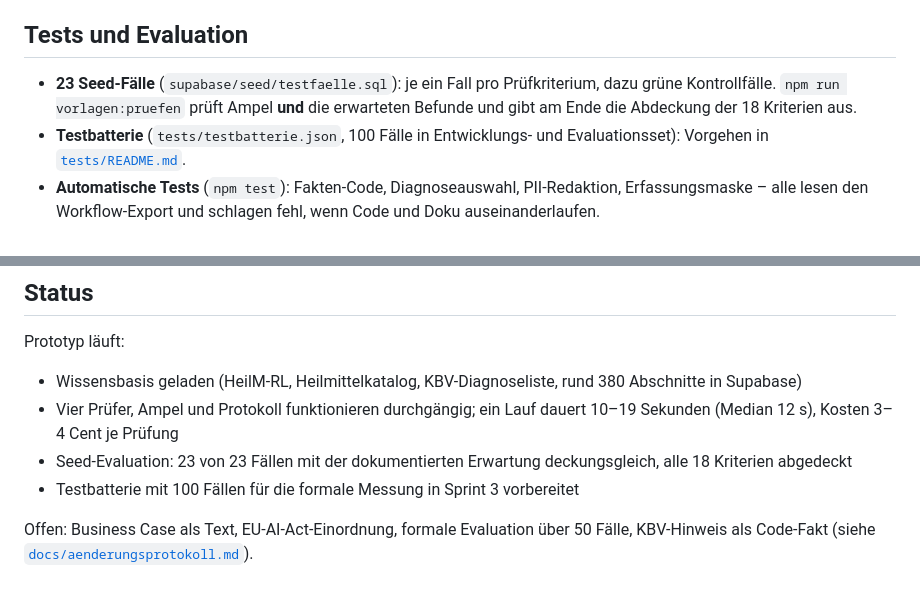
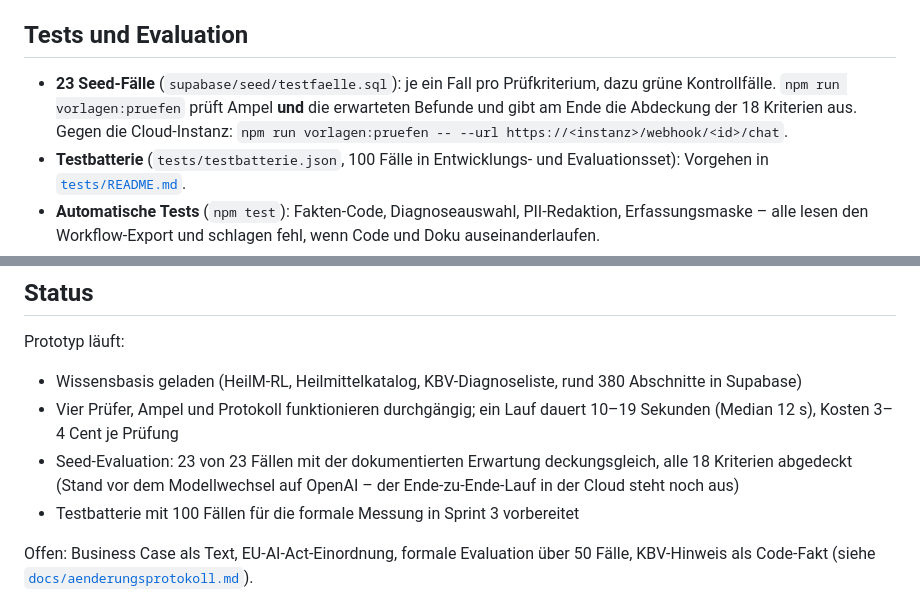
Before and after one commit to DBE-deve/verordnungs-check, a Markdown page: README.md, 2 parts joined by grey strips. Rendered like a GitHub page.

Commit message:
README: Status praezisiert, Pruefung gegen die Cloud dokumentiert
- 23/23 stammt vom Lauf vor dem Modellwechsel; Ende-zu-Ende mit gpt-4.1-mini
  steht aus und ist jetzt so benannt
- vorlagen:pruefen mit --url fuer die Cloud-Instanz

Co-authored-by: Copilot <223556219+Copilot@users.noreply.github.com>

```diff
--- a/README.md
+++ b/README.md
@@ -158,7 +158,7 @@ Die Erfassungsmaske und die Vorlagen-Seite lassen sich lokal gegen die Cloud nut
 
 ## Tests und Evaluation
 
-- **23 Seed-Fälle** (`supabase/seed/testfaelle.sql`): je ein Fall pro Prüfkriterium, dazu grüne Kontrollfälle. `npm run vorlagen:pruefen` prüft Ampel **und** die erwarteten Befunde und gibt am Ende die Abdeckung der 18 Kriterien aus.
+- **23 Seed-Fälle** (`supabase/seed/testfaelle.sql`): je ein Fall pro Prüfkriterium, dazu grüne Kontrollfälle. `npm run vorlagen:pruefen` prüft Ampel **und** die erwarteten Befunde und gibt am Ende die Abdeckung der 18 Kriterien aus. Gegen die Cloud-Instanz: `npm run vorlagen:pruefen -- --url https://<instanz>/webhook/<id>/chat`.
 - **Testbatterie** (`tests/testbatterie.json`, 100 Fälle in Entwicklungs- und Evaluationsset): Vorgehen in [`tests/README.md`](tests/README.md).
 - **Automatische Tests** (`npm test`): Fakten-Code, Diagnoseauswahl, PII-Redaktion, Erfassungsmaske – alle lesen den Workflow-Export und schlagen fehl, wenn Code und Doku auseinanderlaufen.
 
@@ -178,7 +178,7 @@ Prototyp läuft:
 
 - Wissensbasis geladen (HeilM-RL, Heilmittelkatalog, KBV-Diagnoseliste, rund 380 Abschnitte in Supabase)
 - Vier Prüfer, Ampel und Protokoll funktionieren durchgängig; ein Lauf dauert 10–19 Sekunden (Median 12 s), Kosten 3–4 Cent je Prüfung
-- Seed-Evaluation: 23 von 23 Fällen mit der dokumentierten Erwartung deckungsgleich, alle 18 Kriterien abgedeckt
+- Seed-Evaluation: 23 von 23 Fällen mit der dokumentierten Erwartung deckungsgleich, alle 18 Kriterien abgedeckt (Stand vor dem Modellwechsel auf OpenAI – der Ende-zu-Ende-Lauf in der Cloud steht noch aus)
 - Testbatterie mit 100 Fällen für die formale Messung in Sprint 3 vorbereitet
 
 Offen: Business Case als Text, EU-AI-Act-Einordnung, formale Evaluation über 50 Fälle, KBV-Hinweis als Code-Fakt (siehe [`docs/aenderungsprotokoll.md`](docs/aenderungsprotokoll.md)).
```
